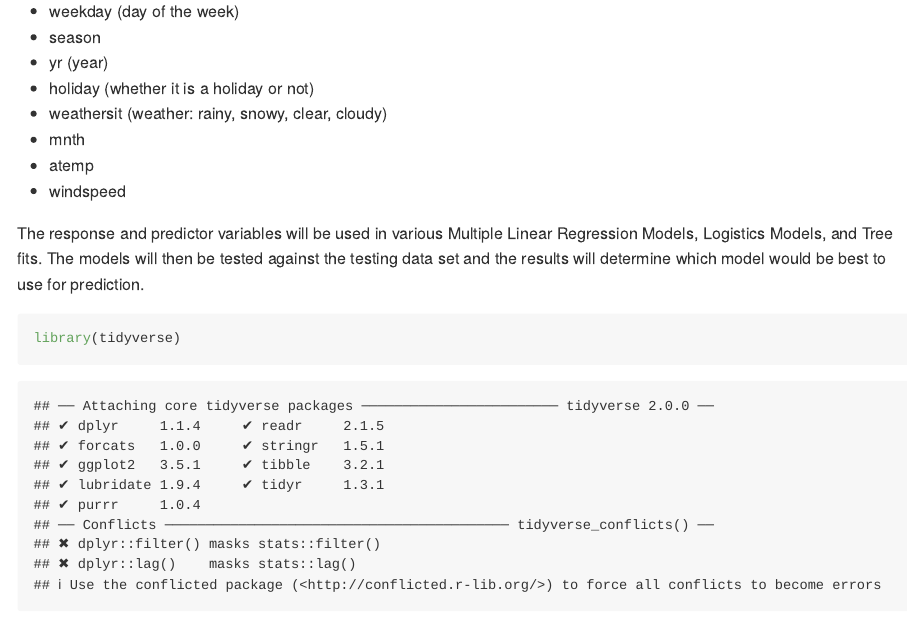
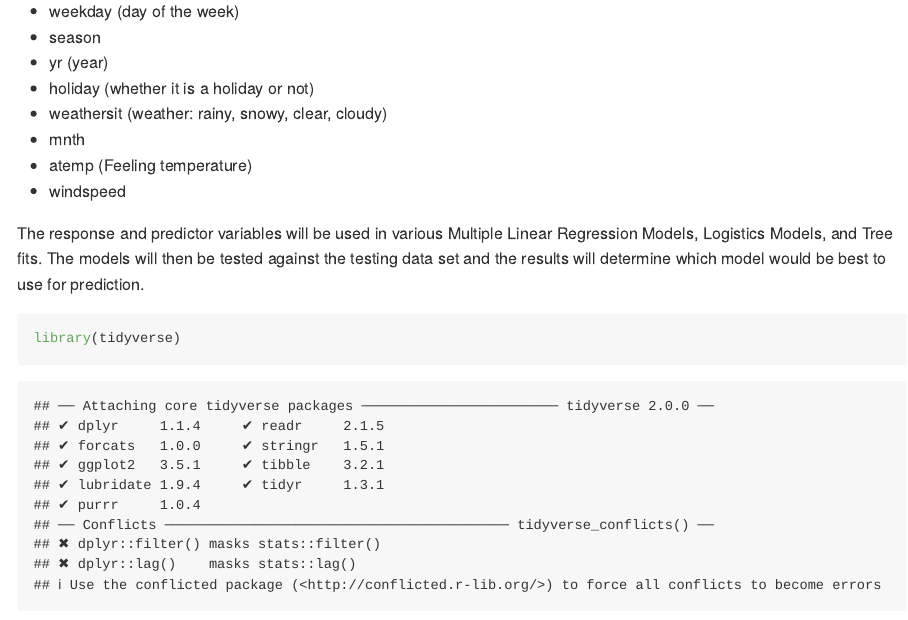
Before and after one commit to Rashmi1979/ST558Proj2, an R Markdown document (Project2.Rmd): the page in a window 1100 px wide, from 420 px down. Rendered offline with R 4.5, knitr and Pandoc, with nearby package versions; some code elsewhere in the file could not run offline; long lines of code are wrapped.

```diff
--- a/Project2.Rmd
+++ b/Project2.Rmd
@@ -28,7 +28,7 @@
 * holiday (whether it is a holiday or not)
 * weathersit (weather: rainy, snowy, clear, cloudy)
 * mnth
-* atemp
+* atemp (Feeling temperature)
 * windspeed
 
 
```
Also changed, not shown: MondayAnalysis.html (deleted), SaturdayAnalysis.html (deleted), SundayAnalysis.html (deleted), ThursdayAnalysis.html (deleted), TuesdayAnalysis.html (deleted), WednesdayAnalysis.html (deleted).
